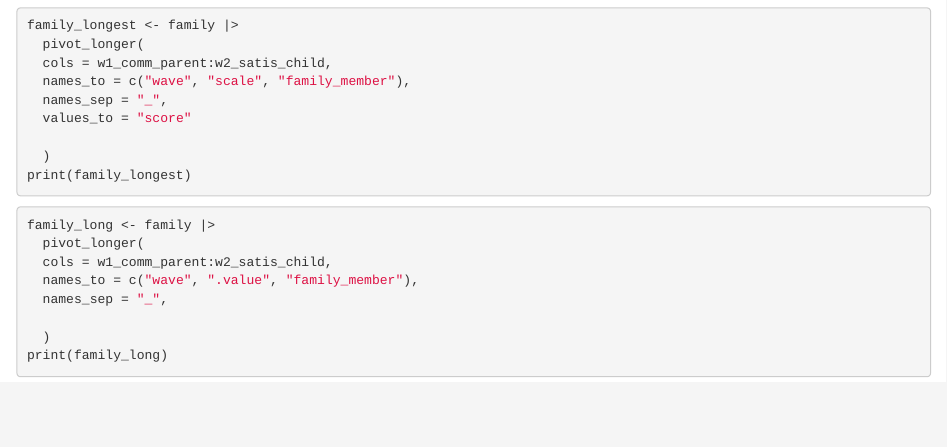
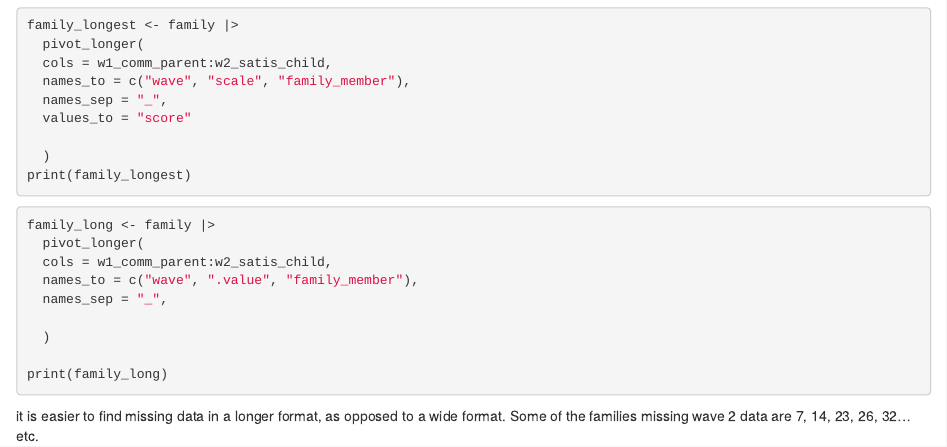
Before and after one commit to avenetto/progdata-class, an R Markdown document (Lab 5/Lab 5-B.Rmd): the page in a window 1100 px wide, from 470 px down. Rendered offline with R 4.5, knitr and Pandoc, with nearby package versions; the code chunks are not run, so their results and figures are left out.

Commit message:
commit
question

````diff
--- a/Lab 5/Lab 5-B.Rmd
+++ b/Lab 5/Lab 5-B.Rmd
@@ -42,5 +42,7 @@ family_long <- family |>
   names_sep = "_",
 
   )
+
 print(family_long)
 ```
+it is easier to find missing data in a longer format, as opposed to a wide format. Some of the families missing wave 2 data are 7, 14, 23, 26, 32...etc.
````
Also changed, not shown: Lab 5/Lab-5-B.html (added).
